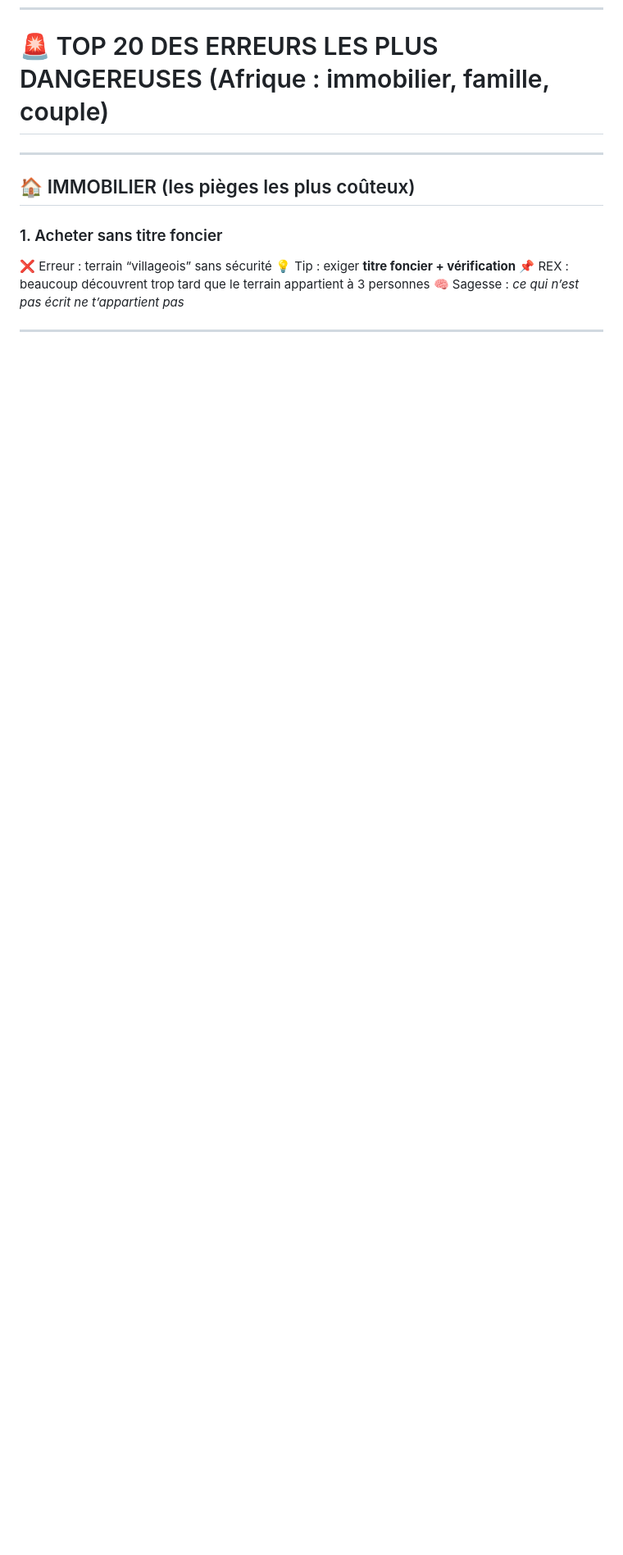
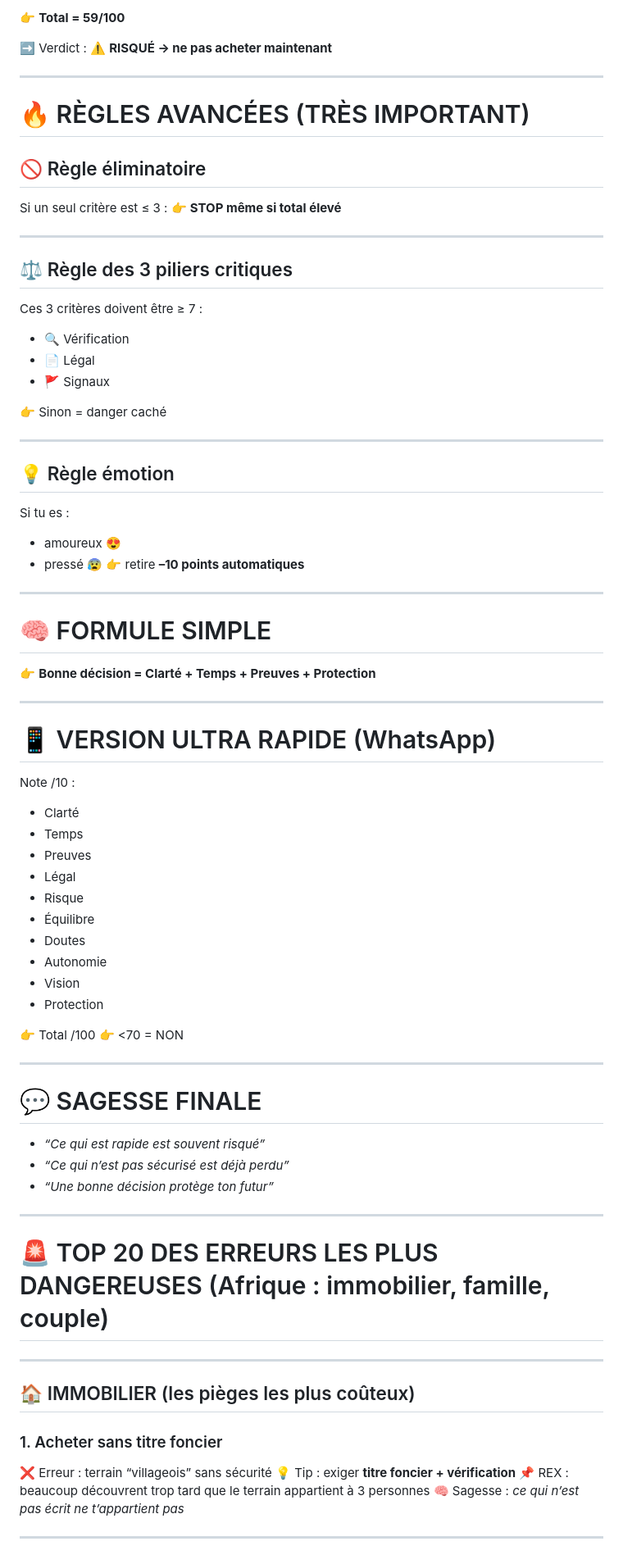
Before and after one commit to sanogotech/prendreLaBonneDecision, a Markdown page: README.md, the part around one of its changes. Shown at 82% size. Rendered like a GitHub page; blank space fills up the shorter version.

```diff
--- a/README.md
+++ b/README.md
@@ -148,3 +207,73 @@ Si tu as :
+👉 **Total = 59/100**
+
+➡️ Verdict : ⚠️ **RISQUÉ → ne pas acheter maintenant**
+
+---
+
+# 🔥 RÈGLES AVANCÉES (TRÈS IMPORTANT)
+
+## 🚫 Règle éliminatoire
+
+Si un seul critère est ≤ 3 :
+👉 **STOP même si total élevé**
+
+---
+
+## ⚖️ Règle des 3 piliers critiques
+
+Ces 3 critères doivent être ≥ 7 :
+
+* 🔍 Vérification
+* 📄 Légal
+* 🚩 Signaux
+
+👉 Sinon = danger caché
+
+---
+
+## 💡 Règle émotion
+
+Si tu es :
+
+* amoureux 😍
+* pressé 😰
+  👉 retire **–10 points automatiques**
+
+---
+
+# 🧠 FORMULE SIMPLE
+
+👉 **Bonne décision = Clarté + Temps + Preuves + Protection**
+
+---
+
+# 📱 VERSION ULTRA RAPIDE (WhatsApp)
+
+Note /10 :
+
+* Clarté
+* Temps
+* Preuves
+* Légal
+* Risque
+* Équilibre
+* Doutes
+* Autonomie
+* Vision
+* Protection
+
+👉 Total /100
+👉 <70 = NON
+
+---
+
+# 💬 SAGESSE FINALE
+
+* *“Ce qui est rapide est souvent risqué”*
+* *“Ce qui n’est pas sécurisé est déjà perdu”*
+* *“Une bonne décision protège ton futur”*
+
+---
 
 
 # 🚨 TOP 20 DES ERREURS LES PLUS DANGEREUSES (Afrique : immobilier, famille, couple)
```
Also changed, not shown: other parts of README.md (+59 -0 lines).
